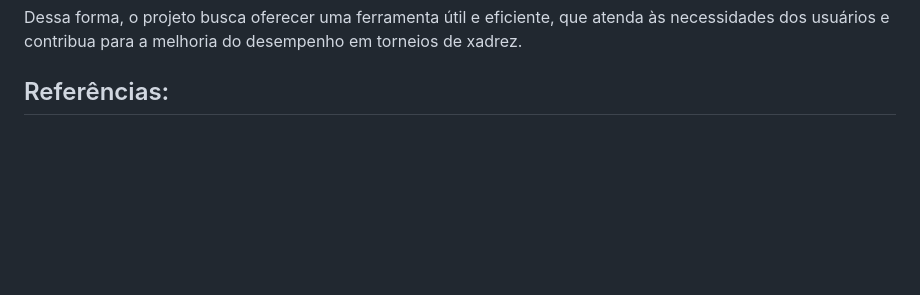
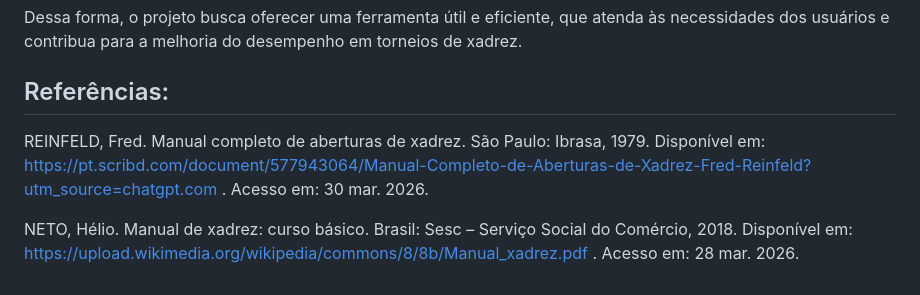
Before and after one commit to etecvav26-c01/Portfolio-tcc, a Markdown page: documentacao/plano-de-pesquisa.md, the part around the change. GitHub-like rendering; blank space fills up the shorter version.

```diff
--- a/documentacao/plano-de-pesquisa.md
+++ b/documentacao/plano-de-pesquisa.md
@@ -74,3 +74,6 @@ Também se espera que o sistema facilite o acompanhamento do progresso dos jogad
 Dessa forma, o projeto busca oferecer uma ferramenta útil e eficiente, que atenda às necessidades dos usuários e contribua para a melhoria do desempenho em torneios de xadrez.
 
 ## Referências:
+REINFELD, Fred. Manual completo de aberturas de xadrez. São Paulo: Ibrasa, 1979. Disponível em: https://pt.scribd.com/document/577943064/Manual-Completo-de-Aberturas-de-Xadrez-Fred-Reinfeld?utm_source=chatgpt.com . Acesso em: 30 mar. 2026.
+
+NETO, Hélio. Manual de xadrez: curso básico. Brasil: Sesc – Serviço Social do Comércio, 2018. Disponível em: https://upload.wikimedia.org/wikipedia/commons/8/8b/Manual_xadrez.pdf . Acesso em: 28 mar. 2026.
```
